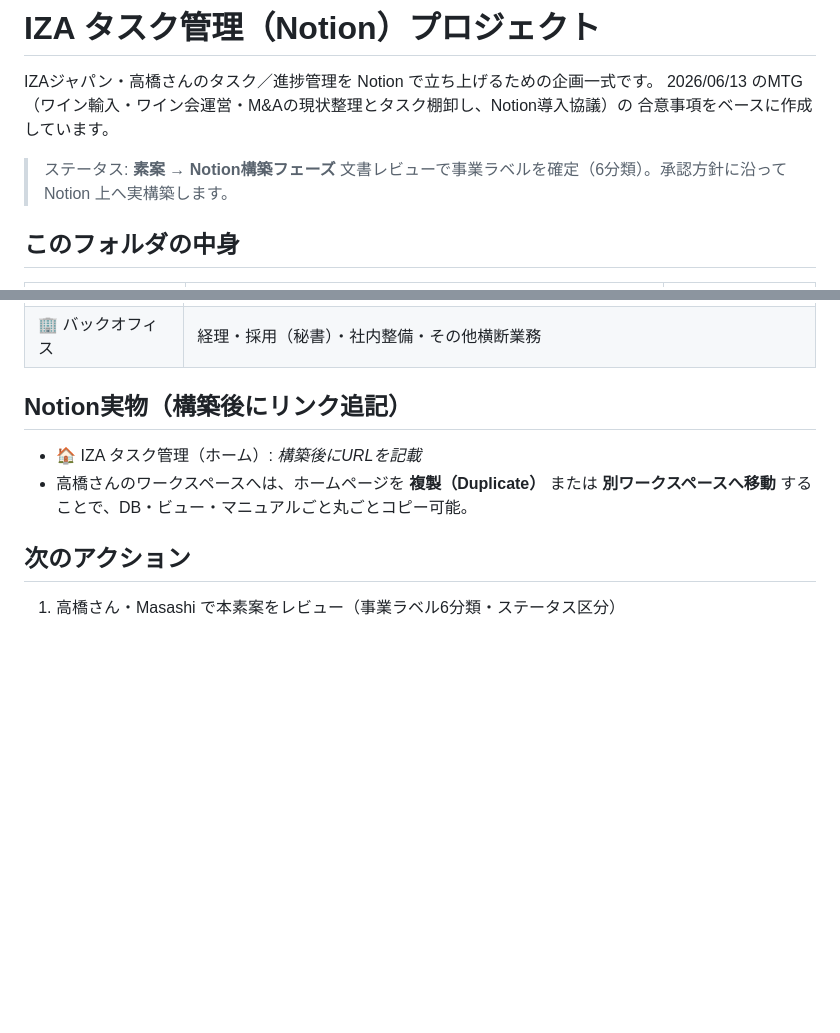
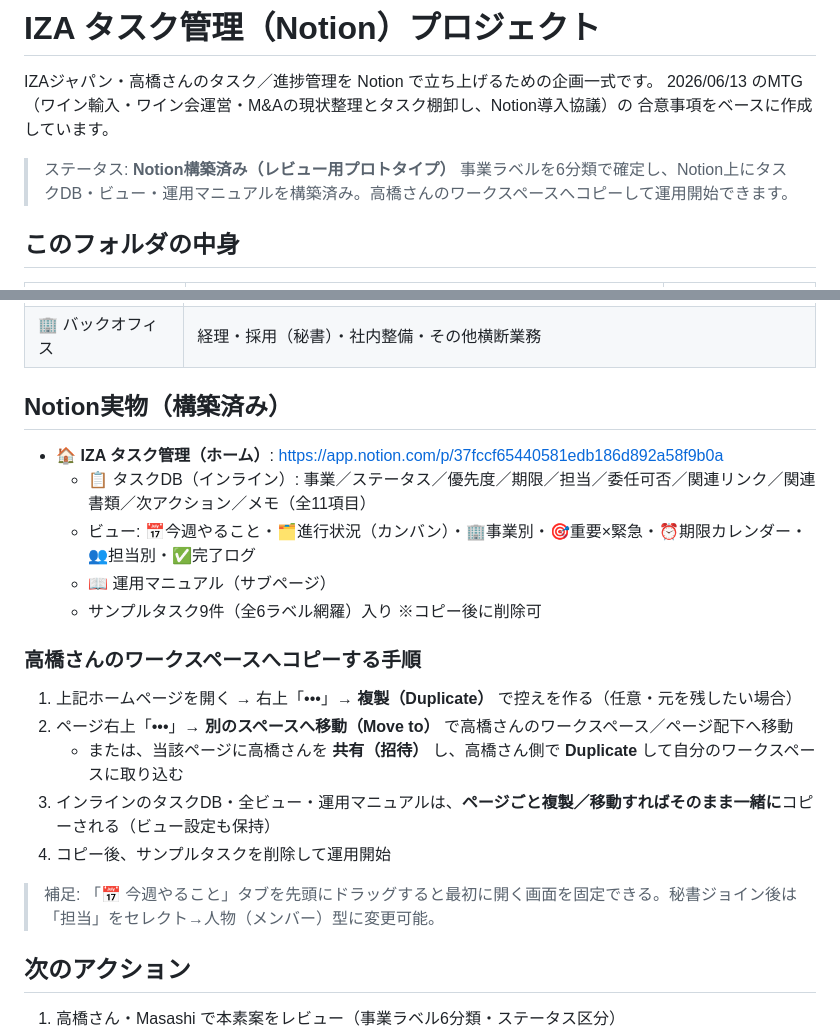
Before and after one commit to M-TKD/IZAJAPAN, a Markdown page: docs/notion-task-management/README.md, 2 parts joined by grey strips. Rendered like a GitHub page; blank space fills up the shorter version.

Commit message:
docs: Notion実物を構築しREADMEにリンク・コピー手順を追記
- IZAタスク管理ホーム/タスクDB/7ビュー/運用マニュアル/サンプルタスクを構築
- 高橋さんのワークスペースへの複製・移動手順を記載

https://claude.ai/code/session_012t39ysJkEM35Y3nHtaEWNv

```diff
--- a/docs/notion-task-management/README.md
+++ b/docs/notion-task-management/README.md
@@ -4,8 +4,8 @@ IZAジャパン・高橋さんのタスク／進捗管理を Notion で立ち上
 2026/06/13 のMTG（ワイン輸入・ワイン会運営・M&Aの現状整理とタスク棚卸し、Notion導入協議）の
 合意事項をベースに作成しています。
 
-> ステータス: **素案 → Notion構築フェーズ**
-> 文書レビューで事業ラベルを確定（6分類）。承認方針に沿って Notion 上へ実構築します。
+> ステータス: **Notion構築済み（レビュー用プロトタイプ）**
+> 事業ラベルを6分類で確定し、Notion上にタスクDB・ビュー・運用マニュアルを構築済み。高橋さんのワークスペースへコピーして運用開始できます。
 
 ## このフォルダの中身
 
@@ -33,10 +33,22 @@ IZAジャパン・高橋さんのタスク／進捗管理を Notion で立ち上
 | 🤝 M&A案件 | 案件ソーシング・情報整理・各案件の進行管理 |
 | 🏢 バックオフィス | 経理・採用（秘書）・社内整備・その他横断業務 |
 
-## Notion実物（構築後にリンク追記）
+## Notion実物（構築済み）
 
-- 🏠 IZA タスク管理（ホーム）: _構築後にURLを記載_
-- 高橋さんのワークスペースへは、ホームページを **複製（Duplicate）** または **別ワークスペースへ移動** することで、DB・ビュー・マニュアルごと丸ごとコピー可能。
+- 🏠 **IZA タスク管理（ホーム）**: https://app.notion.com/p/37fccf65440581edb186d892a58f9b0a
+  - 📋 タスクDB（インライン）: 事業／ステータス／優先度／期限／担当／委任可否／関連リンク／関連書類／次アクション／メモ（全11項目）
+  - ビュー: 📅今週やること・🗂進行状況（カンバン）・🏢事業別・🎯重要×緊急・⏰期限カレンダー・👥担当別・✅完了ログ
+  - 📖 運用マニュアル（サブページ）
+  - サンプルタスク9件（全6ラベル網羅）入り ※コピー後に削除可
+
+### 高橋さんのワークスペースへコピーする手順
+1. 上記ホームページを開く → 右上「•••」→ **複製（Duplicate）** で控えを作る（任意・元を残したい場合）
+2. ページ右上「•••」→ **別のスペースへ移動（Move to）** で高橋さんのワークスペース／ページ配下へ移動
+   - または、当該ページに高橋さんを **共有（招待）** し、高橋さん側で **Duplicate** して自分のワークスペースに取り込む
+3. インラインのタスクDB・全ビュー・運用マニュアルは、**ページごと複製／移動すればそのまま一緒に**コピーされる（ビュー設定も保持）
+4. コピー後、サンプルタスクを削除して運用開始
+
+> 補足: 「📅 今週やること」タブを先頭にドラッグすると最初に開く画面を固定できる。秘書ジョイン後は「担当」をセレクト→人物（メンバー）型に変更可能。
 
 ## 次のアクション
 
```
